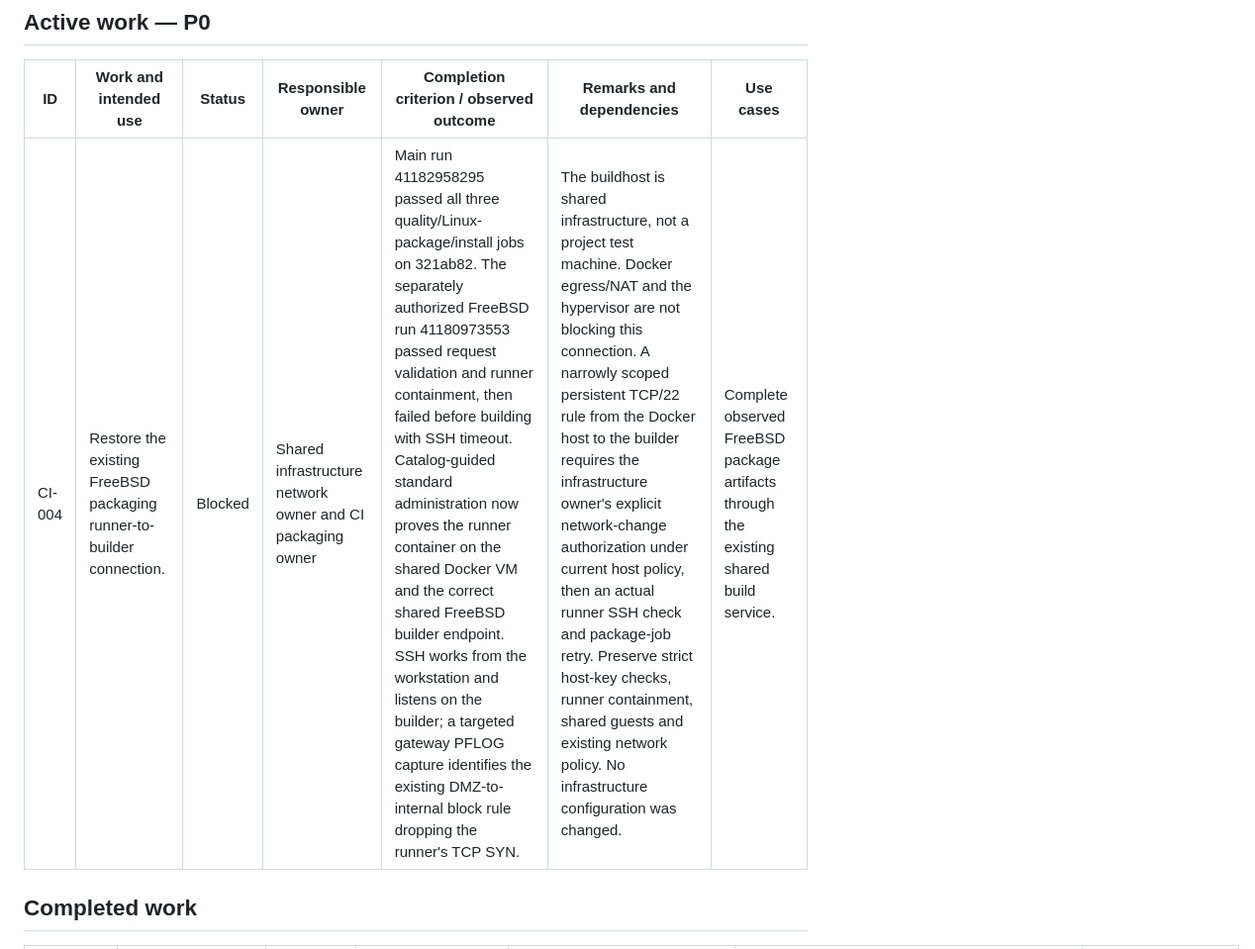
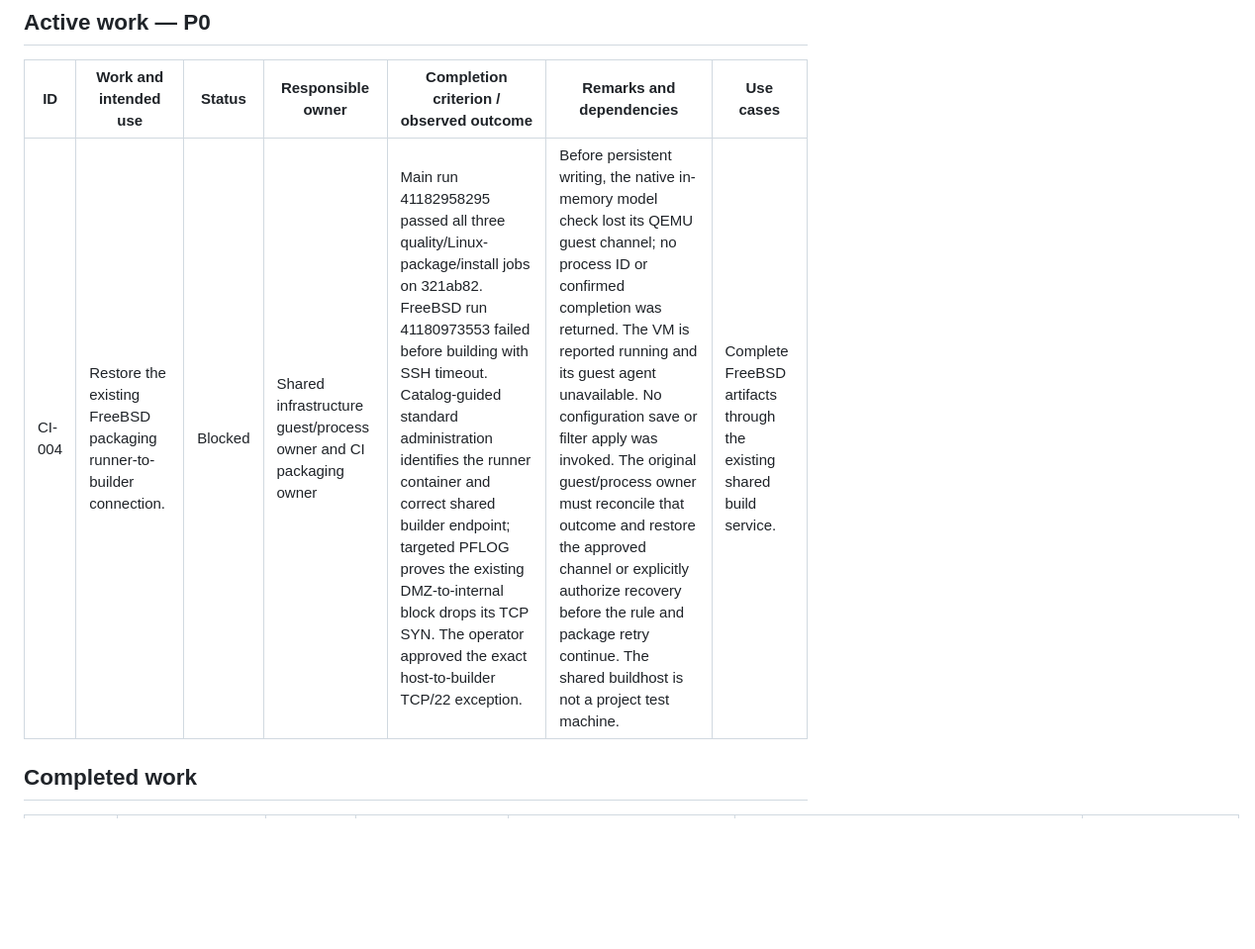
Before and after one commit to konstruktor1/unifi-stubd, a Markdown page: docs/engineering/backlog.md, the part around the change. Shown at 99% size. GitHub-like rendering; blank space fills up the shorter version.

Commit message:
Track approved network rule blocked on original guest channel

```diff
--- a/docs/engineering/backlog.md
+++ b/docs/engineering/backlog.md
@@ -4,7 +4,7 @@
 
 | ID | Work and intended use | Status | Responsible owner | Completion criterion / observed outcome | Remarks and dependencies | Use cases |
 | --- | --- | --- | --- | --- | --- | --- |
-| CI-004 | Restore the existing FreeBSD packaging runner-to-builder connection. | Blocked | Shared infrastructure network owner and CI packaging owner | Main run 41182958295 passed all three quality/Linux-package/install jobs on 321ab82. The separately authorized FreeBSD run 41180973553 passed request validation and runner containment, then failed before building with SSH timeout. Catalog-guided standard administration now proves the runner container on the shared Docker VM and the correct shared FreeBSD builder endpoint. SSH works from the workstation and listens on the builder; a targeted gateway PFLOG capture identifies the existing DMZ-to-internal block rule dropping the runner's TCP SYN. | The buildhost is shared infrastructure, not a project test machine. Docker egress/NAT and the hypervisor are not blocking this connection. A narrowly scoped persistent TCP/22 rule from the Docker host to the builder requires the infrastructure owner's explicit network-change authorization under current host policy, then an actual runner SSH check and package-job retry. Preserve strict host-key checks, runner containment, shared guests and existing network policy. No infrastructure configuration was changed. | Complete observed FreeBSD package artifacts through the existing shared build service. |
+| CI-004 | Restore the existing FreeBSD packaging runner-to-builder connection. | Blocked | Shared infrastructure guest/process owner and CI packaging owner | Main run 41182958295 passed all three quality/Linux-package/install jobs on 321ab82. FreeBSD run 41180973553 failed before building with SSH timeout. Catalog-guided standard administration identifies the runner container and correct shared builder endpoint; targeted PFLOG proves the existing DMZ-to-internal block drops its TCP SYN. The operator approved the exact host-to-builder TCP/22 exception. | Before persistent writing, the native in-memory model check lost its QEMU guest channel; no process ID or confirmed completion was returned. The VM is reported running and its guest agent unavailable. No configuration save or filter apply was invoked. The original guest/process owner must reconcile that outcome and restore the approved channel or explicitly authorize recovery before the rule and package retry continue. The shared buildhost is not a project test machine. | Complete FreeBSD artifacts through the existing shared build service. |
 
 ## Completed work
 
```
